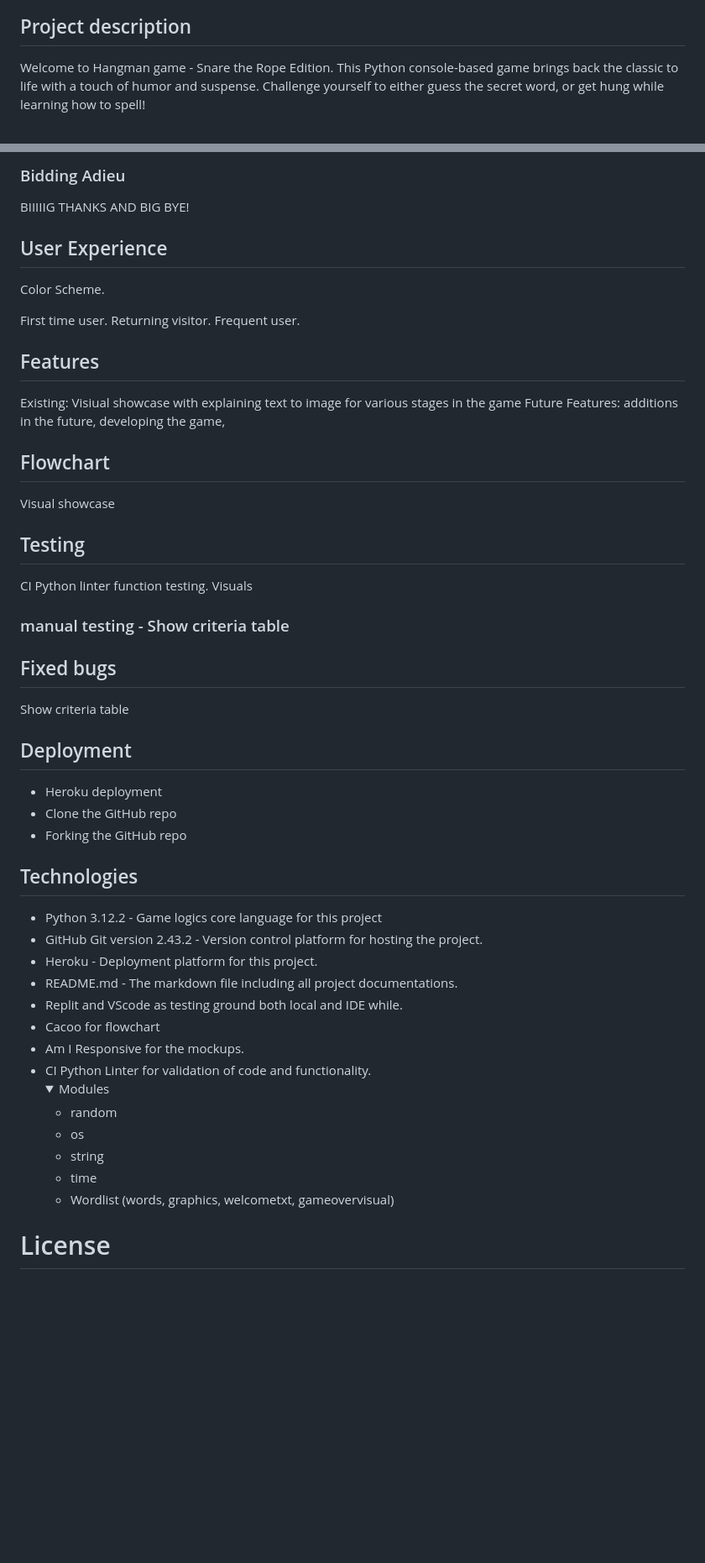
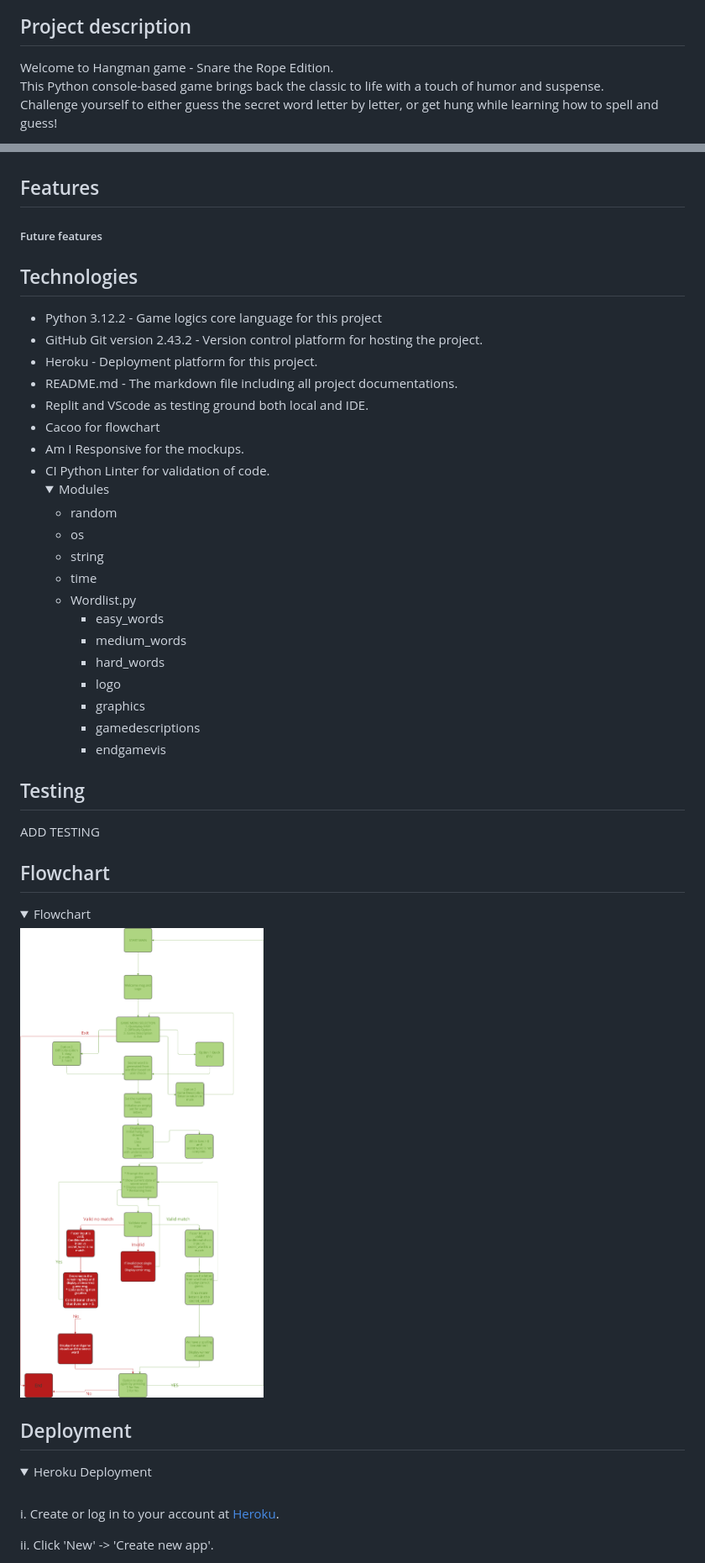
Before and after one commit to Milosson/Hangman, a Markdown page: README.md, 2 parts joined by grey strips. Shown: that part at 84% size. Drawn GitHub-style; pictures changed too: assets/images/Flowchart1.png (added); folded sections open; blank space fills up the shorter version.

Commit message:
Added assets/image folder with images for README. In addition also updated README

```diff
--- a/README.md
+++ b/README.md
@@ -4,7 +5,7 @@
 
 ## Project description
 
-Welcome to Hangman game - Snare the Rope Edition.
-This Python console-based game brings back the classic to life with a touch of humor and suspense.
-Challenge yourself to either guess the secret word, or get hung while learning how to spell!
+Welcome to Hangman game - Snare the Rope Edition.<br>
+This Python console-based game brings back the classic to life with a touch of humor and suspense.<br>
+Challenge yourself to either guess the secret word letter by letter, or get hung while learning how to spell and guess!
 
@@ -120,60 +34,44 @@ Content for the "Credits
-</details>
-
-<details>
-<summary><h3>Bidding Adieu</h3></summary>
-
-BIIIIIG THANKS AND BIG BYE!
-
-</details>
-</details>
-
-
-## User Experience
-
-Color Scheme.
-
-First time user.
-Returning visitor.
-Frequent user.
-
 ## Features
-
-Existing: Visiual showcase with explaining text to image for various stages in  the game
-Future Features: additions in the future, developing the game,
-
-## Flowchart
-
-Visual showcase
-
-## Testing
-
- CI Python linter function testing. Visuals
- ### manual testing - Show criteria table
-
-## Fixed bugs
-Show criteria table
-
-## Deployment
-- Heroku deployment
-- Clone the GitHub repo
-- Forking the GitHub repo
+   <h5> Future features</h5>
 
 ## Technologies
  - Python 3.12.2 - Game logics core language for this project<br>
  - GitHub Git version 2.43.2 - Version control platform for hosting the project.<br>
  - Heroku - Deployment platform for this project.
  - README.md - The markdown file including all project documentations.<br>
- - Replit and VScode as testing ground both local and IDE while.
+ - Replit and VScode as testing ground both local and IDE.
  - Cacoo for flowchart
  - Am I Responsive for the mockups.
- - CI Python Linter for validation of code and functionality.
+ - CI Python Linter for validation of code.
  <br><details><summary>Modules</summary>
    - random<br>
    - os<br>
    - string<br>
    - time<br>
-   - Wordlist (words, graphics, welcometxt, gameovervisual)<br>
+   - Wordlist.py
+      * easy_words
+      * medium_words
+      * hard_words
+      * logo
+      * graphics
+      * gamedescriptions
+      * endgamevis
    </details>
 
+## Testing
+ADD TESTING
 
-# License
+## Flowchart
+<details><summary>Flowchart</summary>
+
+![Flowchart image](/assets/images/Flowchart1.png)
+
+</details>
+
+## Deployment
+<details><summary>Heroku Deployment</summary><br>
+
+i. Create or log in to your account at [Heroku](www.heroku.com).
+
+ii. Click 'New' -> 'Create new app'.
+
```
Also changed, not shown: other parts of README.md (+106 -103 lines), assets/images/pythonsnippet.JPG (added).
